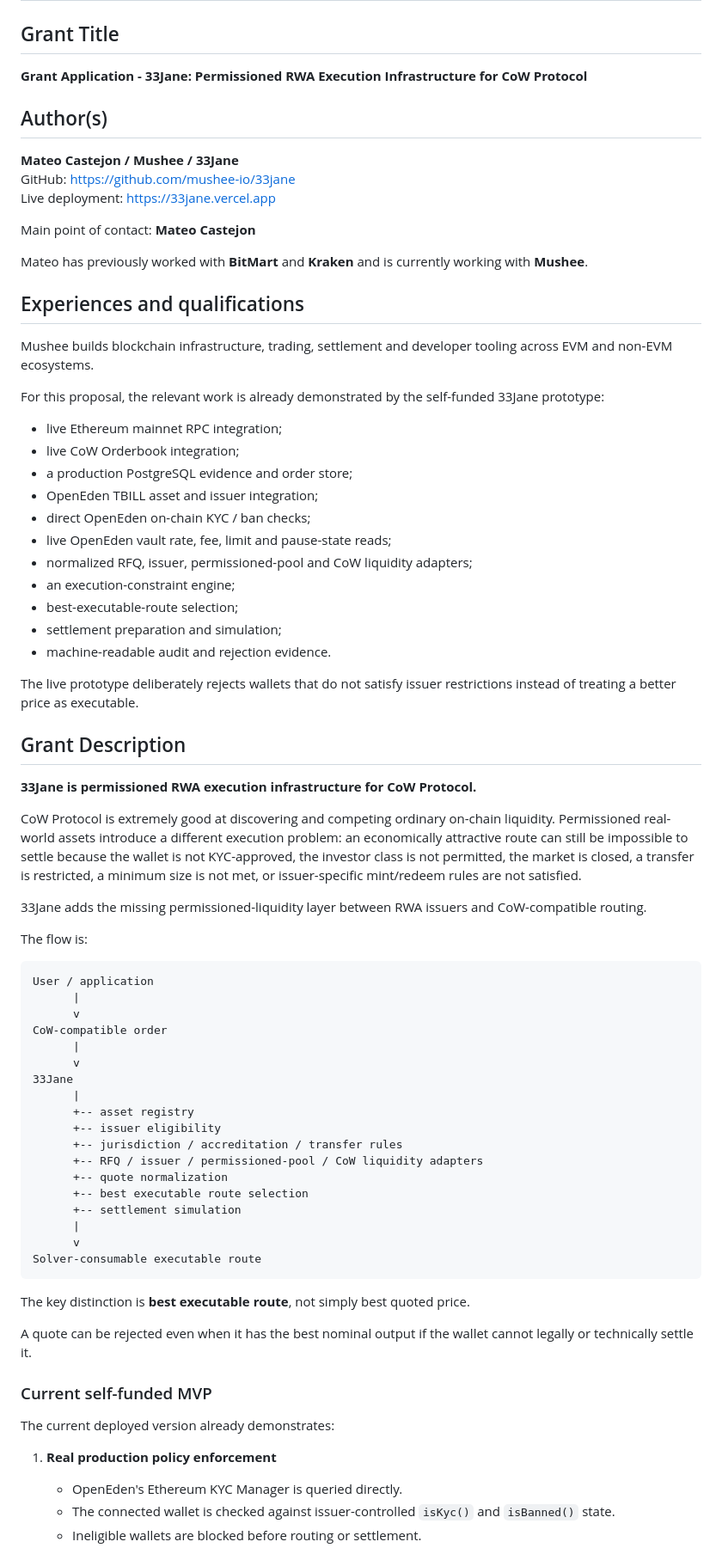
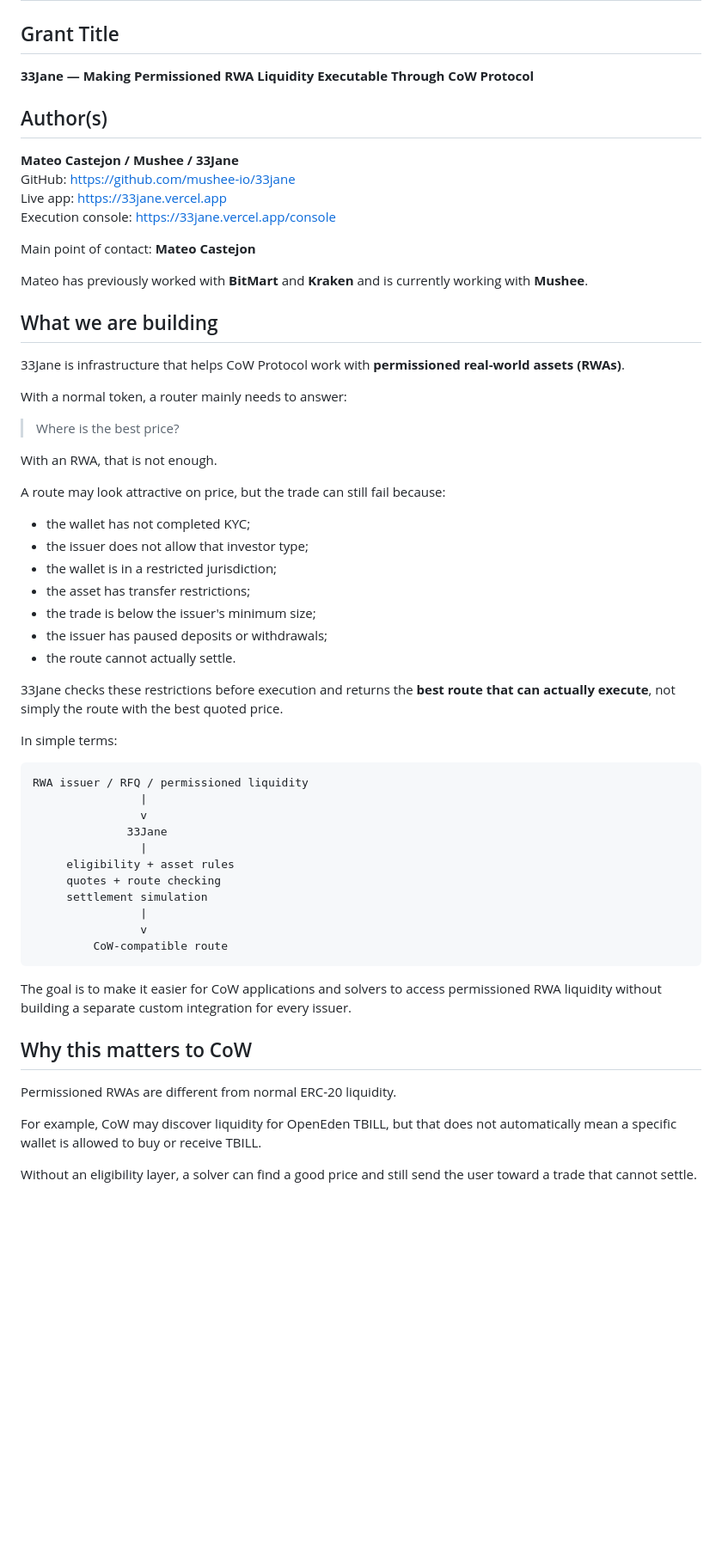
Before and after one commit to mushee-io/33jane, a Markdown page: docs/cow-grant-application.md, the part around one of its changes. Shown at 86% size. Rendered like a GitHub page; blank space fills up the shorter version.

Commit message:
docs: rewrite CoW grant application in clear human language

````diff
--- a/docs/cow-grant-application.md
+++ b/docs/cow-grant-application.md
@@ -2,79 +2,64 @@
 
 ## Grant Title
 
-**Grant Application - 33Jane: Permissioned RWA Execution Infrastructure for CoW Protocol**
+**33Jane — Making Permissioned RWA Liquidity Executable Through CoW Protocol**
 
 ## Author(s)
 
 **Mateo Castejon / Mushee / 33Jane**
 GitHub: https://github.com/mushee-io/33jane
-Live deployment: https://33jane.vercel.app
+Live app: https://33jane.vercel.app
+Execution console: https://33jane.vercel.app/console
 
 Main point of contact: **Mateo Castejon**
 
 Mateo has previously worked with **BitMart** and **Kraken** and is currently working with **Mushee**.
 
-## Experiences and qualifications
+## What we are building
 
-Mushee builds blockchain infrastructure, trading, settlement and developer tooling across EVM and non-EVM ecosystems.
+33Jane is infrastructure that helps CoW Protocol work with **permissioned real-world assets (RWAs)**.
 
-For this proposal, the relevant work is already demonstrated by the self-funded 33Jane prototype:
+With a normal token, a router mainly needs to answer:
 
-- live Ethereum mainnet RPC integration;
-- live CoW Orderbook integration;
-- a production PostgreSQL evidence and order store;
-- OpenEden TBILL asset and issuer integration;
-- direct OpenEden on-chain KYC / ban checks;
-- live OpenEden vault rate, fee, limit and pause-state reads;
-- normalized RFQ, issuer, permissioned-pool and CoW liquidity adapters;
-- an execution-constraint engine;
-- best-executable-route selection;
-- settlement preparation and simulation;
-- machine-readable audit and rejection evidence.
+> Where is the best price?
 
-The live prototype deliberately rejects wallets that do not satisfy issuer restrictions instead of treating a better price as executable.
+With an RWA, that is not enough.
 
-## Grant Description
+A route may look attractive on price, but the trade can still fail because:
 
-**33Jane is permissioned RWA execution infrastructure for CoW Protocol.**
+- the wallet has not completed KYC;
+- the issuer does not allow that investor type;
+- the wallet is in a restricted jurisdiction;
+- the asset has transfer restrictions;
+- the trade is below the issuer's minimum size;
+- the issuer has paused deposits or withdrawals;
+- the route cannot actually settle.
 
-CoW Protocol is extremely good at discovering and competing ordinary on-chain liquidity. Permissioned real-world assets introduce a different execution problem: an economically attractive route can still be impossible to settle because the wallet is not KYC-approved, the investor class is not permitted, the market is closed, a transfer is restricted, a minimum size is not met, or issuer-specific mint/redeem rules are not satisfied.
+33Jane checks these restrictions before execution and returns the **best route that can actually execute**, not simply the route with the best quoted price.
 
-33Jane adds the missing permissioned-liquidity layer between RWA issuers and CoW-compatible routing.
-
-The flow is:
+In simple terms:
 
 ```text
-User / application
-      |
-      v
-CoW-compatible order
-      |
-      v
-33Jane
-      |
-      +-- asset registry
-      +-- issuer eligibility
-      +-- jurisdiction / accreditation / transfer rules
-      +-- RFQ / issuer / permissioned-pool / CoW liquidity adapters
-      +-- quote normalization
-      +-- best executable route selection
-      +-- settlement simulation
-      |
-      v
-Solver-consumable executable route
+RWA issuer / RFQ / permissioned liquidity
+                |
+                v
+              33Jane
+                |
+     eligibility + asset rules
+     quotes + route checking
+     settlement simulation
+                |
+                v
+         CoW-compatible route
 ```
 
-The key distinction is **best executable route**, not simply best quoted price.
+The goal is to make it easier for CoW applications and solvers to access permissioned RWA liquidity without building a separate custom integration for every issuer.
 
-A quote can be rejected even when it has the best nominal output if the wallet cannot legally or technically settle it.
+## Why this matters to CoW
 
-### Current self-funded MVP
+Permissioned RWAs are different from normal ERC-20 liquidity.
 
-The current deployed version already demonstrates:
+For example, CoW may discover liquidity for OpenEden TBILL, but that does not automatically mean a specific wallet is allowed to buy or receive TBILL.
 
-1. **Real production policy enforcement**
-   - OpenEden's Ethereum KYC Manager is queried directly.
-   - The connected wallet is checked against issuer-controlled `isKyc()` and `isBanned()` state.
-   - Ineligible wallets are blocked before routing or settlement.
+Without an eligibility layer, a solver can find a good price and still send the user toward a trade that cannot settle.
 
````
Also changed, not shown: other parts of docs/cow-grant-application.md (+308 -196 lines).
